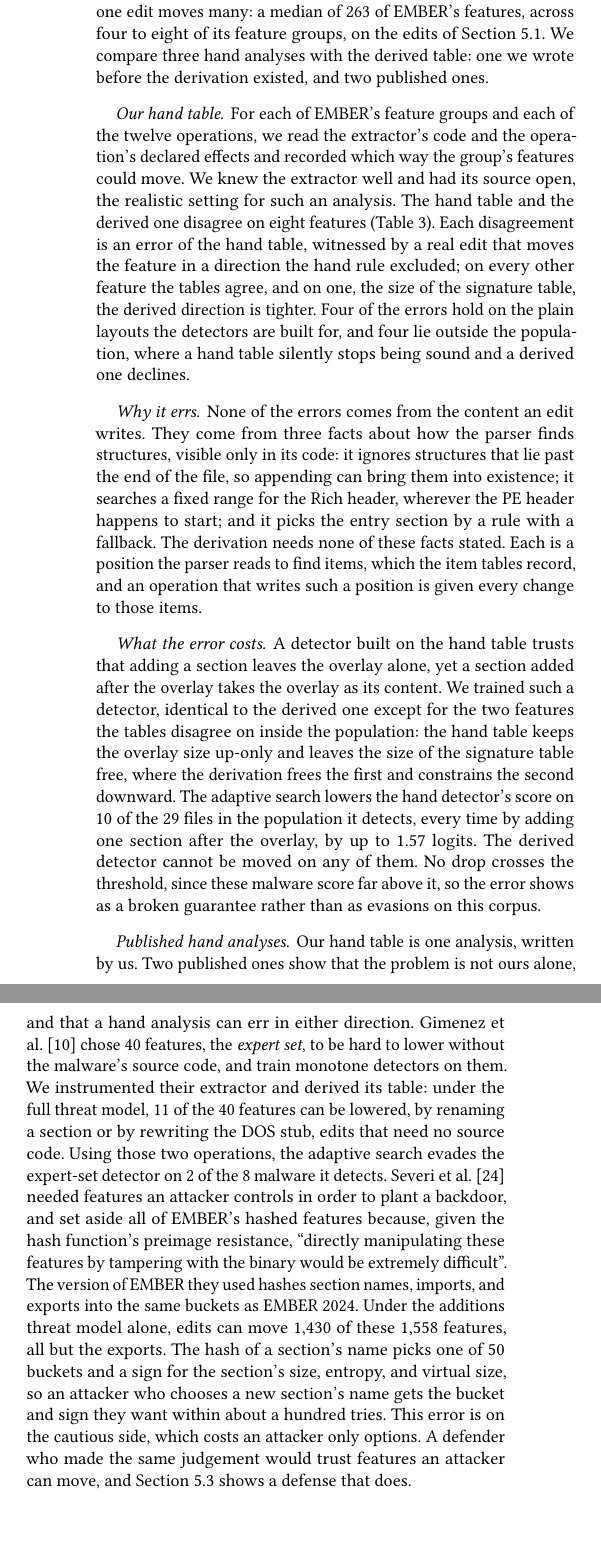
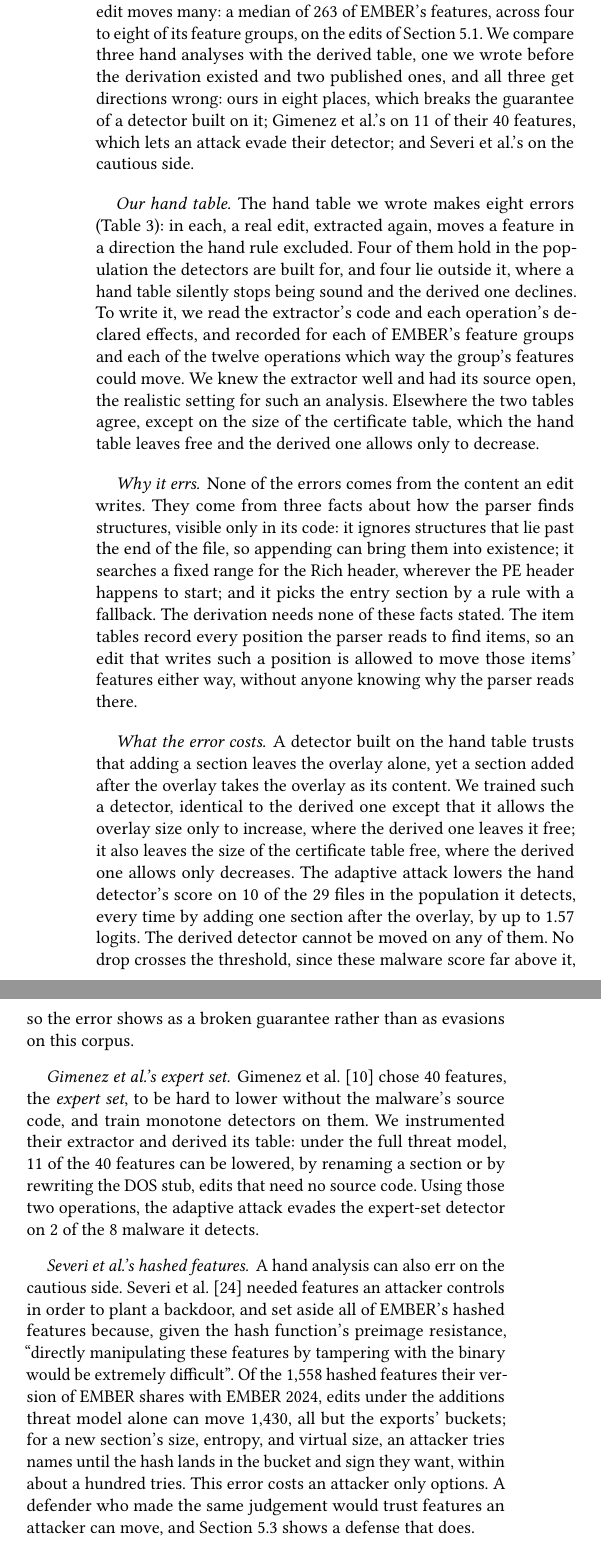
Before and after one commit to lkurlandski/ProvExp, a LaTeX paper (manuscript/main.tex, which reads manuscript/_f_evaluation.tex): two parts of the columns of page 8 of 16, joined at a grey line, cut so that both start at the same text, the shorter picture padded with empty space. Compiled offline with pdfLaTeX.

Commit message:
§5.2 after the humanistic review (pass 2): the lead answers its question, Our hand table opens with its eight errors, the certificate table counted apart, the cost paragraph untangled, the two published analyses in their own paragraphs, adaptive attack and population throughout; PLAN.md notes the later Q&A emphasis
Co-Authored-By: Claude Opus 5.5 <noreply@anthropic.com>

```diff
--- a/manuscript/_f_evaluation.tex
+++ b/manuscript/_f_evaluation.tex
@@ -68,19 +68,25 @@ also the same as the one derived from all 2,000, so the part of the signature re
 
 Can a careful reading of the extractor get the directions right? A hand analysis must anticipate every feature an
 edit moves, and one edit moves many: a median of 263 of EMBER's features, across four to eight of its feature groups,
-on the edits of \Cref{sec:eval:setup}. We compare three hand analyses with the derived table: one we wrote before the
-derivation existed, and two published ones.
+on the edits of \Cref{sec:eval:setup}. We compare three hand analyses with the derived table, one we wrote before the
+derivation existed and two published ones, and all three get directions wrong: ours in eight places, which breaks the
+guarantee of a detector built on it; Gimenez et al.'s on 11 of their 40 features, which lets an attack evade their
+detector; and Severi et al.'s on the cautious side.
 % C1 (session 31): catalogue_checks/2000-exact/edits.parquet, column `moves`, the 60,934 applied edits on files in the
 % population, EMBER's 2,568 features only (re-encodings body_*, section_split excluded). Median per operation: chk 10,
 % rdb 11, rsg 16, hdr 25, ren 122, app 362, shf 501, ext 510, imp 539, sec 548; median groups 4-8.
 
 \paragraph{Our hand table}
-For each of EMBER's feature groups and each of the twelve operations, we read the extractor's code and the operation's
-declared effects and recorded which way the group's features could move. We knew the extractor well and had its source
-open, the realistic setting for such an analysis. The hand table and the derived one disagree on eight features
-(\Cref{tab:eval:directions}). Each disagreement is an error of the hand table, witnessed by a real edit that moves the
-feature in a direction the hand rule excluded; on every other feature the tables agree, and on one, the size of the
-signature table, the derived direction is tighter. Four of the errors hold on the plain layouts the detectors are built
-for, and four lie outside the population, where a hand table silently stops being sound and a derived one declines.
+The hand table we wrote makes eight errors (\Cref{tab:eval:directions}): in each, a real edit, extracted again, moves a
+feature in a direction the hand rule excluded. Four of them hold in the population the detectors are built for, and
+four lie outside it, where a hand table silently stops being sound and the derived one declines. To write it, we read
+the extractor's code and each operation's declared effects, and recorded for each of EMBER's feature groups and each of
+the twelve operations which way the group's features could move. We knew the extractor well and had its source open,
+the realistic setting for such an analysis. Elsewhere the two tables agree, except on the size of the certificate
+table, which the hand table leaves free and the derived one allows only to decrease.
 
 \begin{table*}[t]
+  \caption{The eight errors of the hand-written direction table. In each, a real file and edit, extracted again, moves
+  the feature in the direction the hand rule excluded. The only other disagreement goes the other way: the hand table
+  leaves the size of the certificate table free, where the derived one allows only decreases. In pop.: the error holds
+  on files in the population, which the detectors are built for.}
@@ -118,36 +120,35 @@ for, and four lie outside the population, where a hand table silently stops bein
 None of the errors comes from the content an edit writes. They come from three facts about how the parser finds
 structures, visible only in its code: it ignores structures that lie past the end of the file, so appending can bring
 them into existence; it searches a fixed range for the Rich header, wherever the PE header happens to start; and it
-picks the entry section by a rule with a fallback. The derivation needs none of these facts stated. Each is a position
-the parser reads to find items, which the item tables record, and an operation that writes such a position is given
-every change to those items.
+picks the entry section by a rule with a fallback. The derivation needs none of these facts stated. The item tables record
+every position the parser reads to find items, so an edit that writes such a position is allowed to move those items'
+features either way, without anyone knowing why the parser reads there.
 
 \paragraph{What the error costs}
 A detector built on the hand table trusts that adding a section leaves the overlay alone, yet a section added after the
-overlay takes the overlay as its content. We trained such a detector, identical to the derived one except for the two
-features the tables disagree on inside the population: the hand table keeps the overlay size up-only and leaves the
-size of the signature table free, where the derivation frees the first and constrains the second downward. The
-adaptive search lowers the hand detector's score on 10 of the 29 files in the population it detects, every time by
+overlay takes the overlay as its content. We trained such a detector, identical to the derived one except that it allows
+the overlay size only to increase, where the derived one leaves it free; it also leaves the size of the certificate
+table free, where the derived one allows only decreases. The adaptive attack lowers the hand detector's score on 10 of the 29 files in the population it detects, every time by
 adding one section after the overlay, by up to 1.57 logits. The derived detector cannot be moved on any of them. No drop
 crosses the threshold, since these malware score far above it, so the error shows as a broken guarantee rather than as
 evasions on this corpus.
 
-\paragraph{Published hand analyses}
-Our hand table is one analysis, written by us. Two published ones show that the problem is not ours alone, and that a
-hand analysis can err in either direction. Gimenez et al.~\cite{gimenez2025certifiably} chose 40 features, the
-\emph{expert set}, to be hard to lower without the malware's source code, and train monotone detectors on them. We
-instrumented their extractor and derived its table: under the full threat model, 11 of the 40 features can be lowered,
-by renaming a section or by rewriting the DOS stub, edits that need no source code. Using those two operations, the
-adaptive search evades the expert-set detector on 2 of the 8 malware it detects. Severi
-et al.~\cite{severi2021explanation} needed features an attacker controls in order to plant a backdoor, and set aside all
-of EMBER's hashed features because, given the hash function's preimage resistance, ``directly manipulating these
-features by tampering with the binary would be extremely difficult''. The version of EMBER they used hashes section
-names, imports, and exports into the same buckets as EMBER 2024. Under the additions threat model alone, edits can move
-1,430 of these 1,558 features, all but the exports. The hash of a section's name picks one of 50 buckets and a sign for
-the section's size, entropy, and virtual size, so an attacker who chooses a new section's name gets the bucket and sign
-they want within about a hundred tries. This error is on the cautious side, which costs an attacker only options. A
-defender who made the same judgement would trust features an attacker can move, and \Cref{sec:eval:observed} shows a
-defense that does.
+\paragraph{Gimenez et al.'s expert set}
+Gimenez et al.~\cite{gimenez2025certifiably} chose 40 features, the \emph{expert set}, to be hard to lower without the
+malware's source code, and train monotone detectors on them. We instrumented their extractor and derived its table:
+under the full threat model, 11 of the 40 features can be lowered, by renaming a section or by rewriting the DOS stub,
+edits that need no source code. Using those two operations, the adaptive attack evades the expert-set detector on 2 of
+the 8 malware it detects.
+
+\paragraph{Severi et al.'s hashed features}
+A hand analysis can also err on the cautious side. Severi et al.~\cite{severi2021explanation} needed features an
+attacker controls in order to plant a backdoor, and set aside all of EMBER's hashed features because, given the hash
+function's preimage resistance, ``directly manipulating these features by tampering with the binary would be extremely
+difficult''. Of the 1,558 hashed features their version of EMBER shares with EMBER 2024, edits under the additions
+threat model alone can move 1,430, all but the exports' buckets; for a new section's size, entropy, and virtual size,
+an attacker tries names until the hash lands in the bucket and sign they want, within about a hundred tries. This
+error costs an attacker only options. A defender who made the same judgement would trust features an attacker can
+move, and \Cref{sec:eval:observed} shows a defense that does.
 % Expert set: run 120, scripts/a_expert_adaptive.py; the expert extractor is instrumented
 % (provexp.featuresets.ember2024.expert, bit-exact); 11 M_full holes (rows 27, 30-39 of
 % docs/evidence/direction-A-expert-set.md), each witnessed by one of our own edits. Adaptive: 2/8 via rename on the
```
Also changed, not shown: PLAN.md (+3 -1 lines), docs/writing-spec.md (+9 -0 lines), manuscript/_f_evaluation.tex (6 more changed lines).
